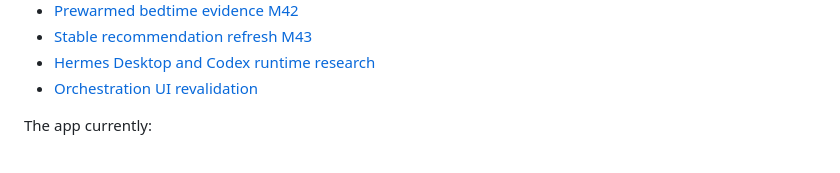
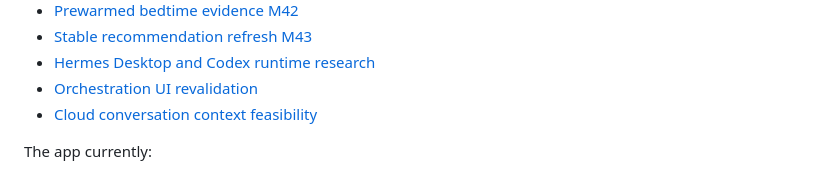
Before and after one commit to tumblecat44/godofsessions, a Markdown page: README.md, the part around the change. GitHub-like rendering.

```diff
--- a/README.md
+++ b/README.md
@@ -174,6 +174,7 @@ context instead of clearing the screen.
 - [Stable recommendation refresh M43](docs/overnight-m43.md)
 - [Hermes Desktop and Codex runtime research](docs/research/hermes-desktop-codex-runtime-2026-07-24.md)
 - [Orchestration UI revalidation](docs/research/orchestration-ui-revalidation-2026-07-24.md)
+- [Cloud conversation context feasibility](docs/research/cloud-conversation-feasibility-2026-07-24.md)
 
 The app currently:
 
```
Also changed, not shown: docs/research/cloud-conversation-feasibility-2026-07-24.md (added, +150 -0 lines).
